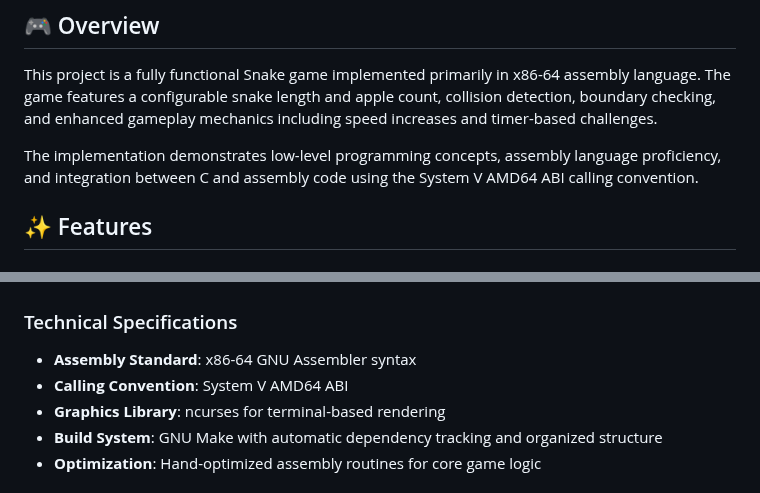
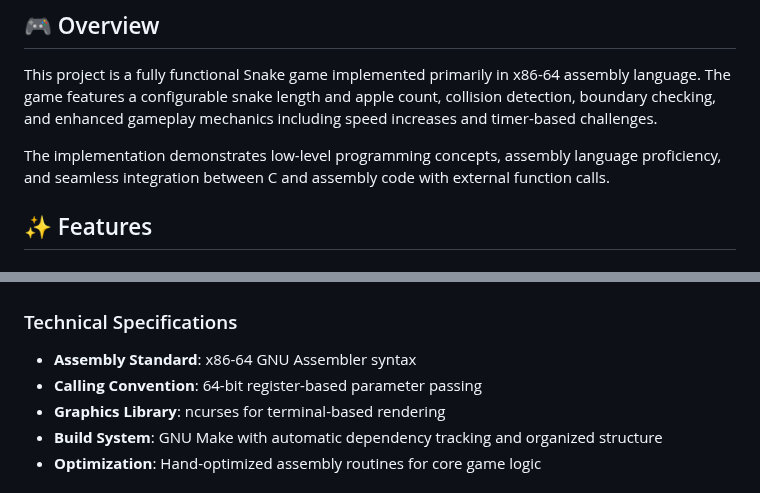
Before and after one commit to Sodz99/BTH-Masters-Programme-Coursework, a Markdown page: Programming in Unix/Assignment 3/README.md, 2 parts joined by grey strips. Drawn GitHub-style.

```diff
--- a/Programming in Unix/Assignment 3/README.md
+++ b/Programming in Unix/Assignment 3/README.md
@@ -19,7 +19,7 @@ A classic Snake game implementation written in x86-64 assembly language as part
 
 This project is a fully functional Snake game implemented primarily in x86-64 assembly language. The game features a configurable snake length and apple count, collision detection, boundary checking, and enhanced gameplay mechanics including speed increases and timer-based challenges.
 
-The implementation demonstrates low-level programming concepts, assembly language proficiency, and integration between C and assembly code using the System V AMD64 ABI calling convention.
+The implementation demonstrates low-level programming concepts, assembly language proficiency, and seamless integration between C and assembly code with external function calls.
 
 ## ✨ Features
 
@@ -199,7 +199,7 @@ Assignment 3/
 
 ### Technical Specifications
 - **Assembly Standard**: x86-64 GNU Assembler syntax
-- **Calling Convention**: System V AMD64 ABI
+- **Calling Convention**: 64-bit register-based parameter passing
 - **Graphics Library**: ncurses for terminal-based rendering
 - **Build System**: GNU Make with automatic dependency tracking and organized structure
 - **Optimization**: Hand-optimized assembly routines for core game logic
```
